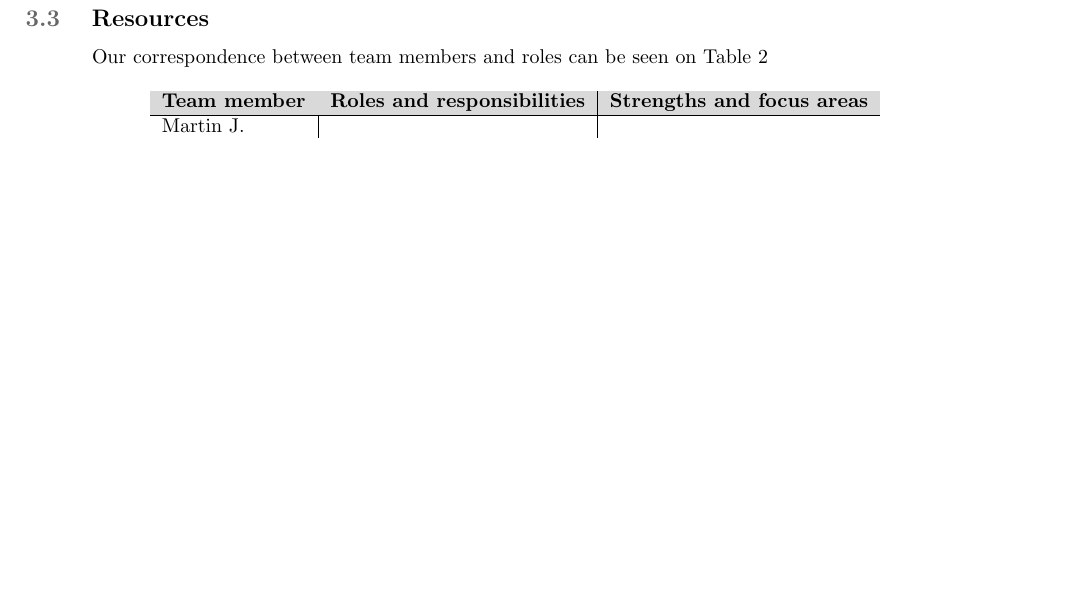
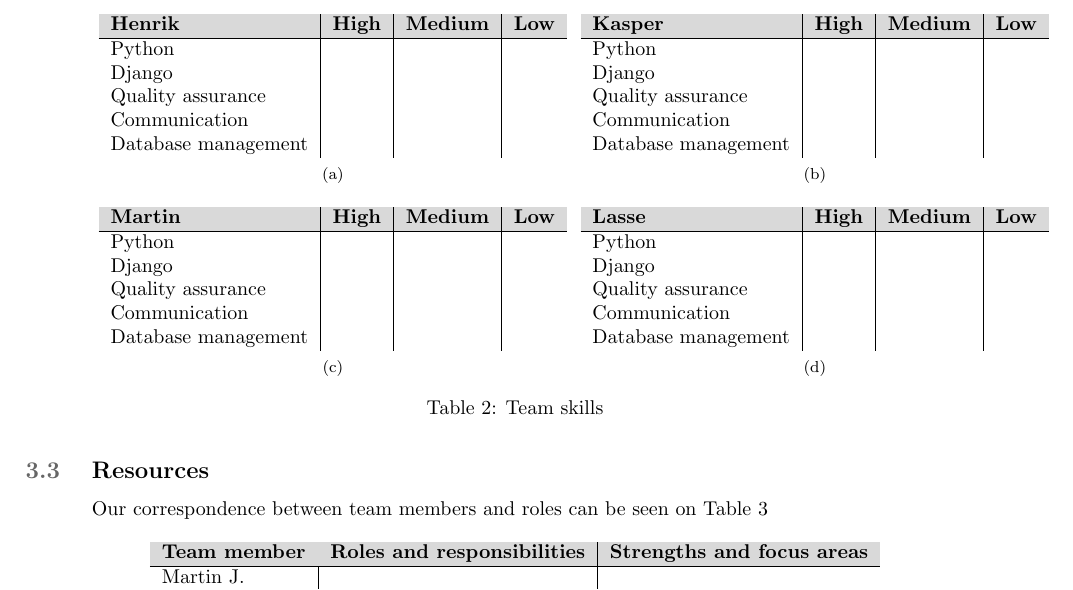
Before and after one commit to martinnj/PCDS, a LaTeX document (deliverable1/main.tex, which reads deliverable1/teamresources.tex): part of page 2 of 4, cut at the place of the change, the shorter picture padded with empty space. Compiled offline with pdfLaTeX.

Commit message:
subtable created

```diff
--- a/deliverable1/main.tex
+++ b/deliverable1/main.tex
@@ -13,13 +13,16 @@
 \usepackage{amsmath}%,amssymb,amsthm,amsfonts,ulem}
 %\usepackage{hyperref}
 %\usepackage{listings}
-\usepackage{subcaption}
+%\usepackage{subcaption}
 \usepackage{float}
 \usepackage{mdwlist}
 \usepackage{wrapfig}
 \usepackage{caption}
 \usepackage{todonotes}
 
+% subtable
+\usepackage{subfig}% http://ctan.org/pkg/subfig
+\usepackage{booktabs}% http://ctan.org/pkg/booktabs
 
 %Section style
 \usepackage{etoolbox} %for configuration of sloppy
--- a/deliverable1/teamresources.tex
+++ b/deliverable1/teamresources.tex
@@ -32,58 +32,59 @@ these skill matrices can be seen on tables \ref{tab:skills}.
 We rank our skill from Low to High in project relevant catagories.
-% \begin{table}[!ht]
-    % \centering
-    % \begin{tabular}{l|l|l|l}
-        % \rowcolor{Gray}
-        % \textbf{Lasse} & \textbf{High} & \textbf{Medium} & \textbf{Low}\\\hline
-         % Python & & &\\
-         % Django & & &\\
-         % Quality assurance & & &\\
-         % Communication & & &\\
-         % Database management & & &
-    % \end{tabular}
-% \end{table}
-% \begin{table}[!ht]
-    % \centering
-    % \begin{tabular}{l|l|l|l}
-        % \rowcolor{Gray}
-        % \textbf{Martin} & \textbf{High} & \textbf{Medium} & \textbf{Low}\\\hline
-         % Python & & &\\
-         % Django & & &\\
-         % Quality assurance & & &\\
-         % Communication & & &\\
-         % Database management & & &
-    % \end{tabular}
-% \end{table}
 
-% \begin{table}[!ht]
-    % \centering
-    % \begin{subtable}{.5\textwidth}
-        % \centering
-        % \begin{tabular}{l|l|l|l}
-            % \rowcolor{Gray}
-            % \textbf{Henrik} & \textbf{High} & \textbf{Medium} & \textbf{Low}\\\hline
-             % Python & & &\\
-             % Django & & &\\
-             % Quality assurance & & &\\
-             % Communication & & &\\
-             % Database management & & &
-        % \end{tabular}
-    % \end{subtable}
-    % \begin{subtable}{.5\textwidth}
-        % \centering
-        % \begin{tabular}{l|l|l|l}
-            % \rowcolor{Gray}
-            % \textbf{Kasper} & \textbf{High} & \textbf{Medium} & \textbf{Low}\\\hline
-             % Python & & &\\
-             % Django & & &\\
-             % Quality assurance & & &\\
-             % Communication & & &\\
-             % Database management & & &
-        % \end{tabular}
-    % \end{subtable}
-    % \caption{Team skills}
-    % \label{tab:skills}
-% \end{table}
+\begin{table}%
+    \centering
+    \subfloat[][]{
+        \centering
+        \begin{tabular}{l|l|l|l}
+            \rowcolor{Gray}
+            \textbf{Henrik} & \textbf{High} & \textbf{Medium} & \textbf{Low}\\\hline
+             Python & & &\\
+             Django & & &\\
+             Quality assurance & & &\\
+             Communication & & &\\
+             Database management & & &
+        \end{tabular}
+        }%
+    \subfloat[][]{
+        \centering
+        \begin{tabular}{l|l|l|l}
+            \rowcolor{Gray}
+            \textbf{Kasper} & \textbf{High} & \textbf{Medium} & \textbf{Low}\\\hline
+             Python & & &\\
+             Django & & &\\
+             Quality assurance & & &\\
+             Communication & & &\\
+             Database management & & &
+        \end{tabular}
+        }%
+    \qquad
+    \subfloat[][]{
+        \centering
+        \begin{tabular}{l|l|l|l}
+            \rowcolor{Gray}
+            \textbf{Martin} & \textbf{High} & \textbf{Medium} & \textbf{Low}\\\hline
+             Python & & &\\
+             Django & & &\\
+             Quality assurance & & &\\
+             Communication & & &\\
+             Database management & & &
+        \end{tabular}
+        }%
+    \subfloat[][]{
+        \centering
+        \begin{tabular}{l|l|l|l}
+            \rowcolor{Gray}
+            \textbf{Lasse} & \textbf{High} & \textbf{Medium} & \textbf{Low}\\\hline
+             Python & & &\\
+             Django & & &\\
+             Quality assurance & & &\\
+             Communication & & &\\
+             Database management & & &
+        \end{tabular}
+        }%
+    \caption{Team skills}
+    \label{tab:skills}
+\end{table}
 
 \subsection{Resources}
 Our correspondence between team members and roles can be seen on Table
```
Also changed, not shown: deliverable1/teamresources.tex (2 more changed lines).
